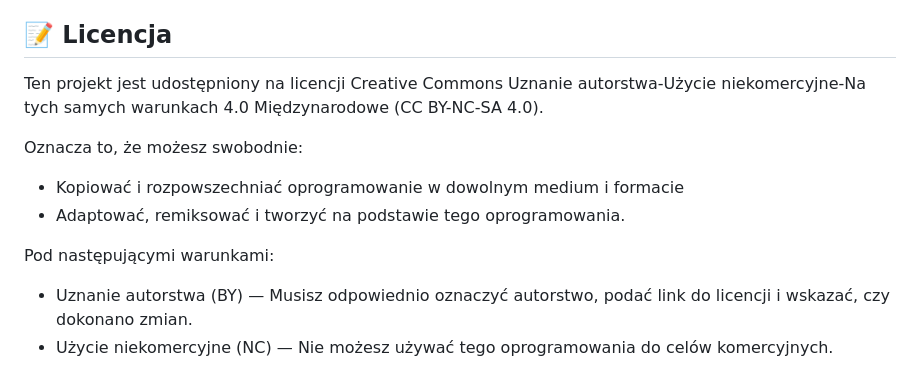
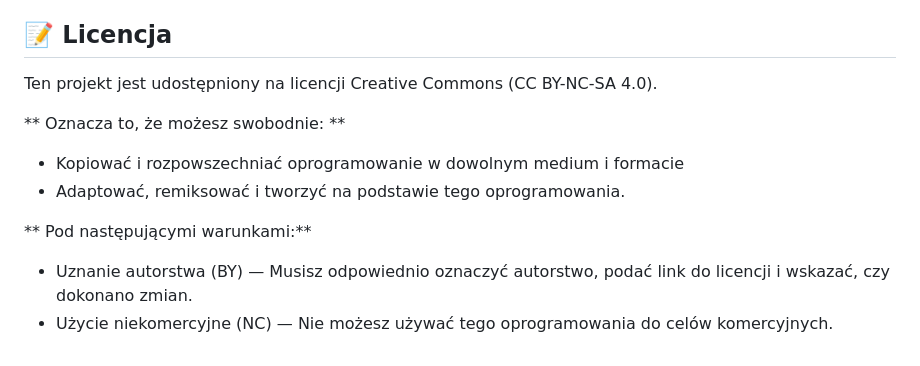
Before and after one commit to kwasiucionek/moja-fakturownia, a Markdown page: README.md, the part around the change. Drawn GitHub-style.

```diff
--- a/README.md
+++ b/README.md
@@ -246,13 +246,13 @@ W przypadku pytań lub problemów:
 
 ##  📝 Licencja
 
-Ten projekt jest udostępniony na licencji Creative Commons Uznanie autorstwa-Użycie niekomercyjne-Na tych samych warunkach 4.0 Międzynarodowe (CC BY-NC-SA 4.0).
+Ten projekt jest udostępniony na licencji Creative Commons (CC BY-NC-SA 4.0).
 
-Oznacza to, że możesz swobodnie:
+** Oznacza to, że możesz swobodnie: **
   - Kopiować i rozpowszechniać oprogramowanie w dowolnym medium i formacie
   - Adaptować, remiksować i tworzyć na podstawie tego oprogramowania.
 
-Pod następującymi warunkami:
+** Pod następującymi warunkami:**
  - Uznanie autorstwa (BY) — Musisz odpowiednio oznaczyć autorstwo, podać link do licencji i wskazać, czy dokonano zmian.
  - Użycie niekomercyjne (NC) — Nie możesz używać tego oprogramowania do celów komercyjnych.
  - Na tych samych warunkach (SA) — Jeśli remiksujesz, zmieniasz lub tworzysz na podstawie materiału, musisz rozpowszechniać swoje dzieła na tej samej licencji, co oryginał.
```
